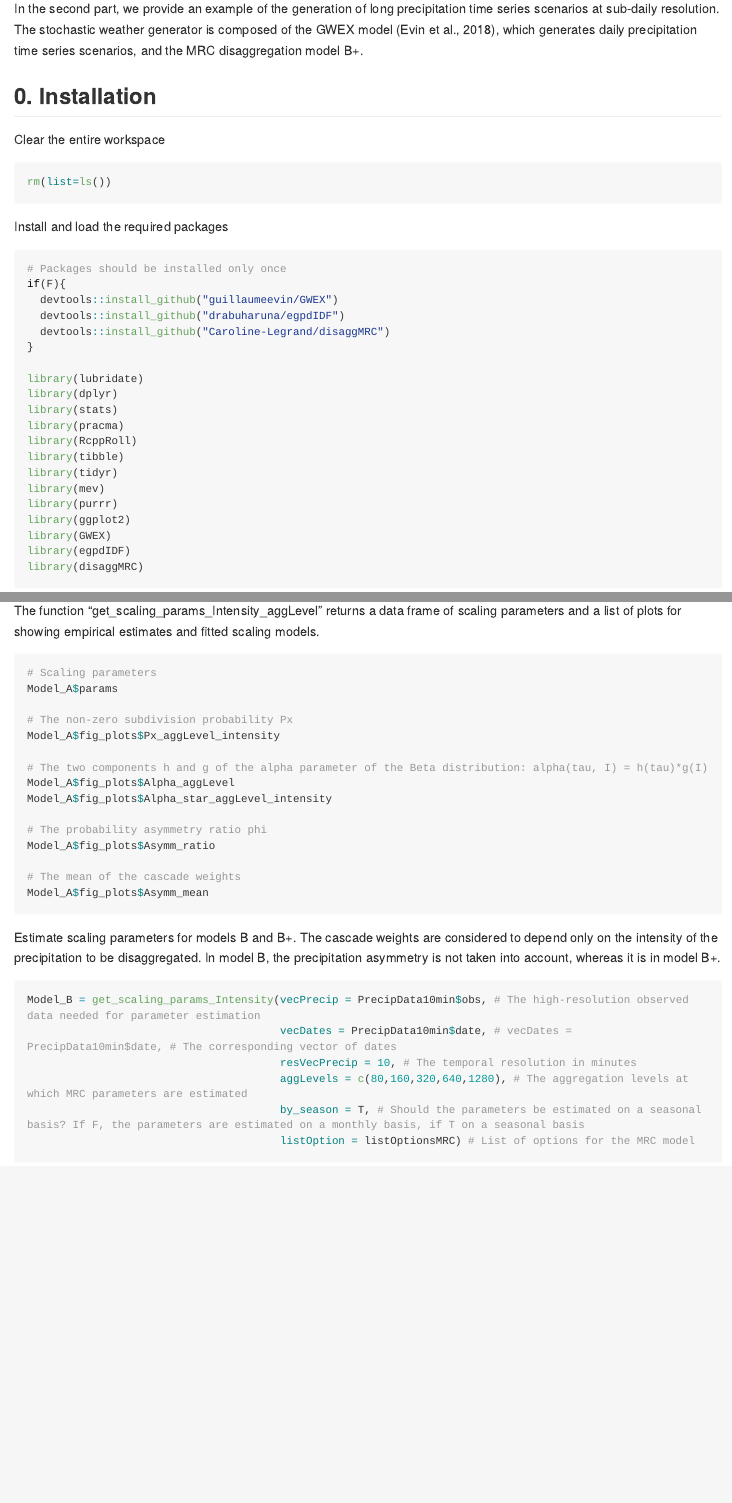
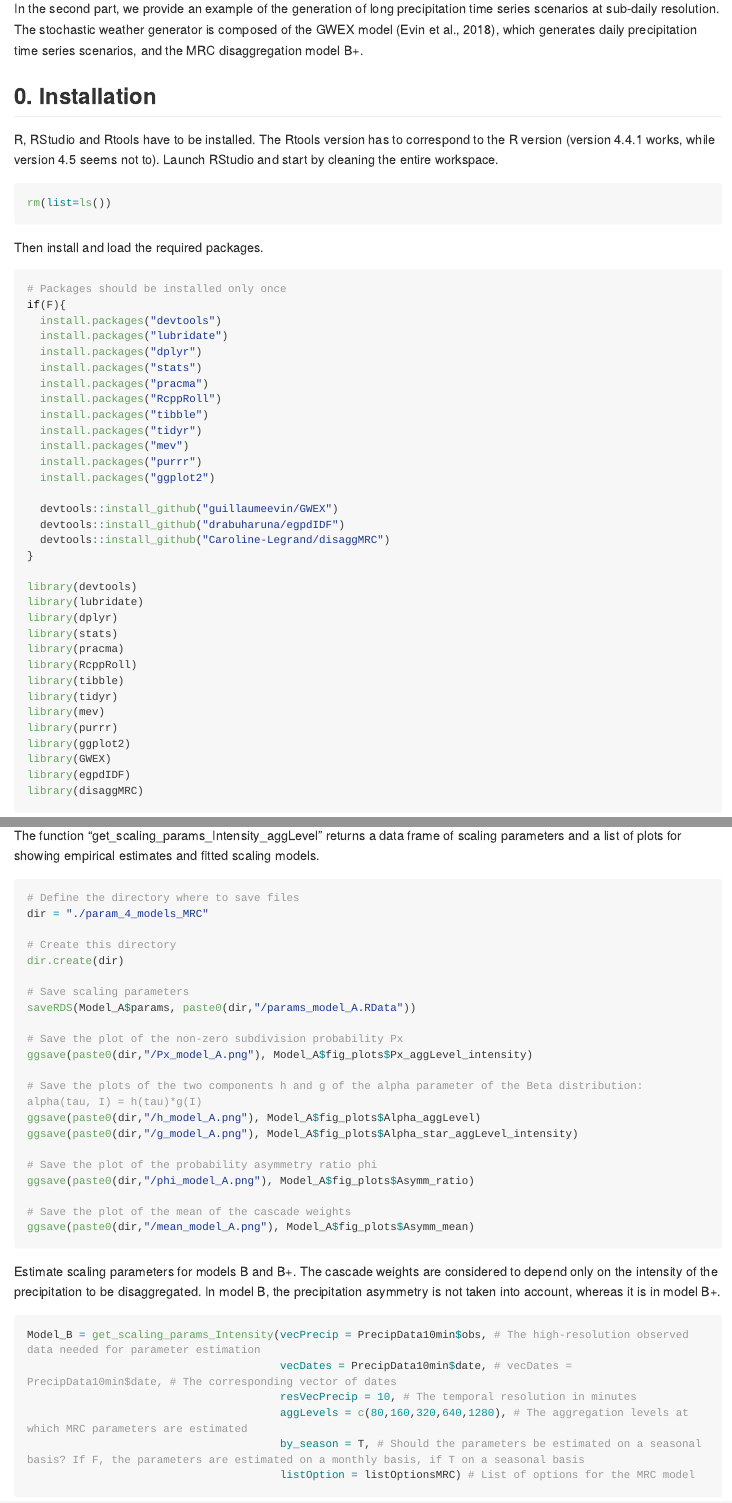
Before and after one commit to Caroline-Legrand/disaggMRC, an R Markdown document (README.Rmd): the page in a window 1100 px wide, from 240 px down, and a second part further down, joined at a grey line. The pictures show the output file README.md that the author committed with the source, drawn offline in the style of GitHub; long lines of code are wrapped.

Commit message:
update version 2.0.0

````diff
--- a/README.Rmd
+++ b/README.Rmd
@@ -23,22 +23,35 @@ In the second part, we provide an example of the generation of long precipitatio
 
 ## 0. Installation
 
-Clear the entire workspace
+R, RStudio and Rtools have to be installed. The Rtools version has to correspond to the R version (version 4.4.1 works, while version 4.5 seems not to). Launch RStudio and start by cleaning the entire workspace.
 
 ``` r
 rm(list=ls())
 ```
 
-Install and load the required packages
+Then install and load the required packages.
 
 ``` r
 # Packages should be installed only once
 if(F){
+  install.packages("devtools")
+  install.packages("lubridate")
+  install.packages("dplyr")
+  install.packages("stats")
+  install.packages("pracma")
+  install.packages("RcppRoll")
+  install.packages("tibble")
+  install.packages("tidyr")
+  install.packages("mev")
+  install.packages("purrr")
+  install.packages("ggplot2")
+
   devtools::install_github("guillaumeevin/GWEX")
   devtools::install_github("drabuharuna/egpdIDF")
   devtools::install_github("Caroline-Legrand/disaggMRC")
 }
 
+library(devtools)
 library(lubridate)
 library(dplyr)
 library(stats)
@@ -86,21 +99,27 @@ Model_A = get_scaling_params_Intensity_aggLevel(vecPrecip = PrecipData10min$obs,
 The function "get_scaling_params_Intensity_aggLevel" returns a data frame of scaling parameters and a list of plots for showing empirical estimates and fitted scaling models.
 
 ``` r
-# Scaling parameters
-Model_A$params
+# Define the directory where to save files
+dir = "./param_4_models_MRC"
 
-# The non-zero subdivision probability Px
-Model_A$fig_plots$Px_aggLevel_intensity
+# Create this directory
+dir.create(dir)
 
-# The two components h and g of the alpha parameter of the Beta distribution: alpha(tau, I) = h(tau)*g(I)
-Model_A$fig_plots$Alpha_aggLevel
-Model_A$fig_plots$Alpha_star_aggLevel_intensity
+# Save scaling parameters
+saveRDS(Model_A$params, paste0(dir,"/params_model_A.RData"))
 
-# The probability asymmetry ratio phi
-Model_A$fig_plots$Asymm_ratio
+# Save the plot of the non-zero subdivision probability Px
+ggsave(paste0(dir,"/Px_model_A.png"), Model_A$fig_plots$Px_aggLevel_intensity)
 
-# The mean of the cascade weights
-Model_A$fig_plots$Asymm_mean
+# Save the plots of the two components h and g of the alpha parameter of the Beta distribution: alpha(tau, I) = h(tau)*g(I)
+ggsave(paste0(dir,"/h_model_A.png"), Model_A$fig_plots$Alpha_aggLevel)
+ggsave(paste0(dir,"/g_model_A.png"), Model_A$fig_plots$Alpha_star_aggLevel_intensity)
+
+# Save the plot of the probability asymmetry ratio phi
+ggsave(paste0(dir,"/phi_model_A.png"), Model_A$fig_plots$Asymm_ratio)
+
+# Save the plot of the mean of the cascade weights
+ggsave(paste0(dir,"/mean_model_A.png"), Model_A$fig_plots$Asymm_mean)
 ```
 
 Estimate scaling parameters for models B and B+. The cascade weights are considered to depend only on the intensity of the precipitation to be disaggregated. In model B, the precipitation asymmetry is not taken into account, whereas it is in model B+.
````
Also changed, not shown: README.md, README.Rmd (40 more changed lines), 1 other file.
